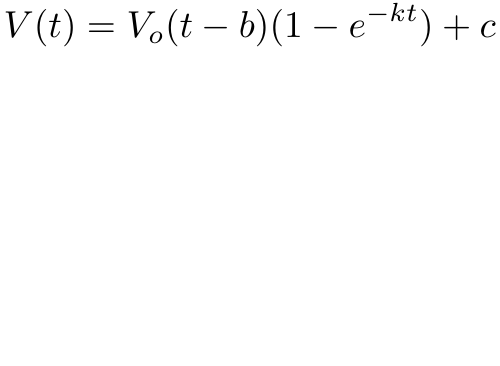
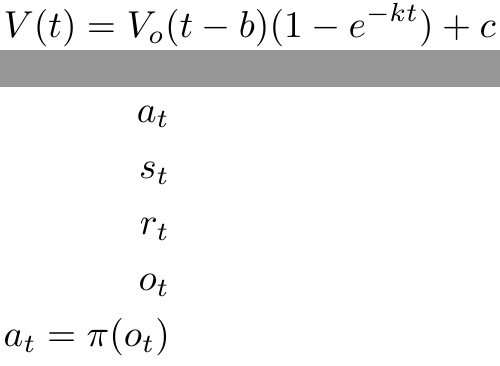
Before and after one commit to bsb808/ae2440, a LaTeX figure (latex/equations/equations.tex): page 7 of 7 before the commit and pages 7 and 8 of 8 after it, the two joined at a grey line, the shorter picture padded with empty space. Compiled offline with pdfLaTeX.

Commit message:
blackjack

```diff
--- a/latex/equations/equations.tex
+++ b/latex/equations/equations.tex
@@ -41,4 +41,13 @@
   V(t) = V_o (t-b)(1-e^{-kt})+c
 \end{mymath}
 
+\begin{myarray}
+  a_t \\
+  s_t \\
+  r_t \\
+  o_t \\
+  a_t = \pi(o_t)
+\end{myarray}
+
+
 \end{document}
```
Also changed, not shown: 5 other files.
